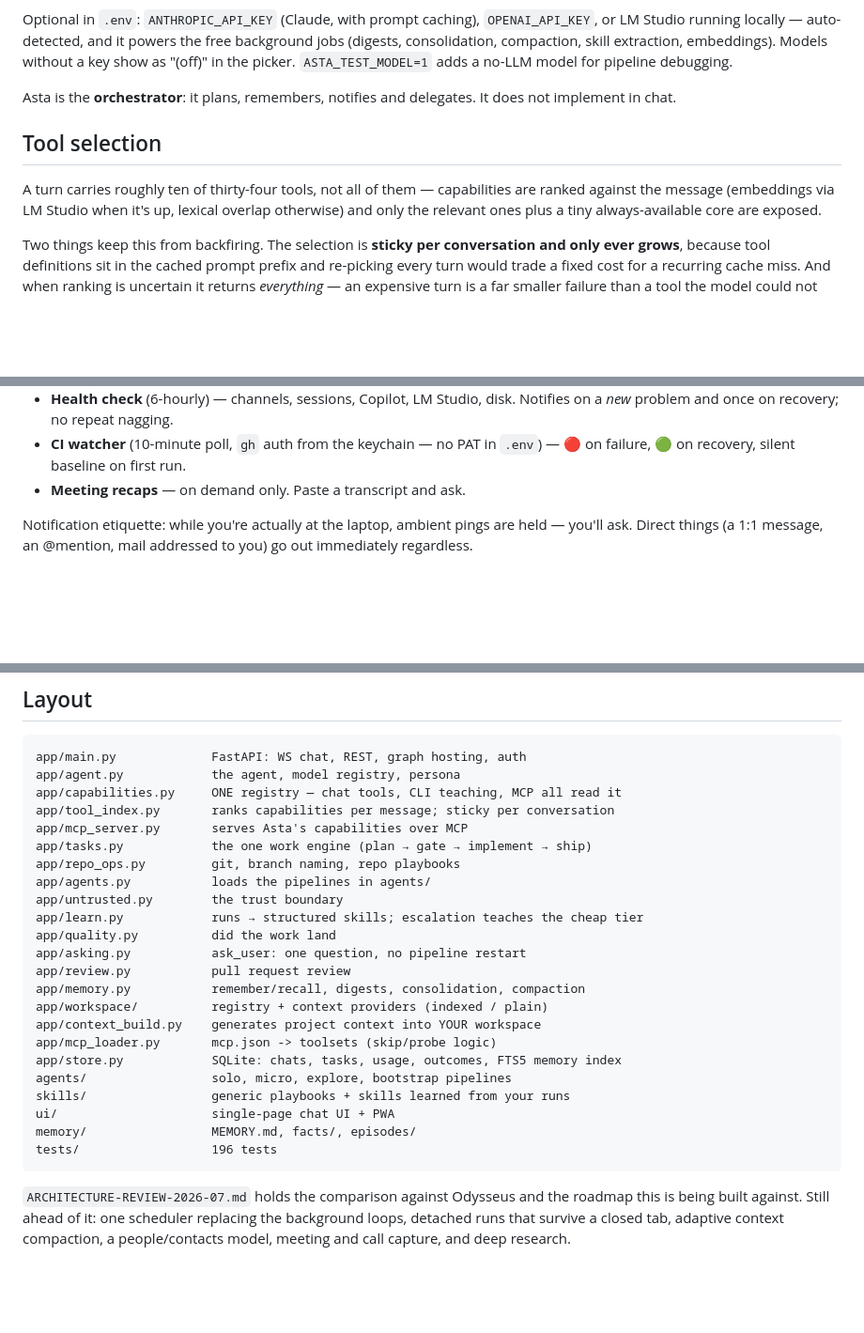
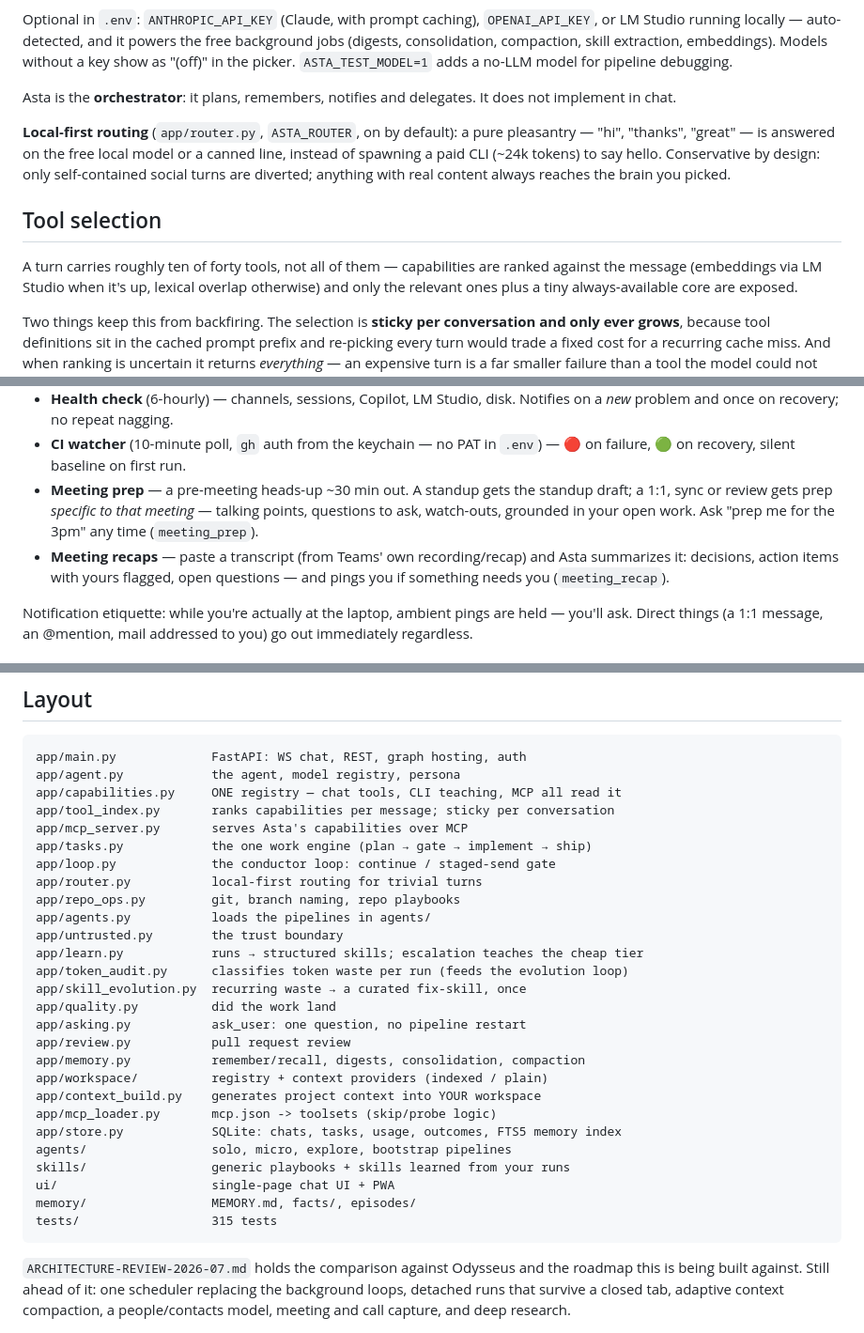
Before and after one commit to Arunk02/asta, a Markdown page: README.md, 3 parts joined by grey strips. Shown at 94% size. Rendered like a GitHub page; blank space fills up the shorter version.

````diff
--- a/README.md
+++ b/README.md
@@ -116,9 +135,15 @@ embeddings). Models without a key show as "(off)" in the picker.
 Asta is the **orchestrator**: it plans, remembers, notifies and delegates. It does
 not implement in chat.
 
+**Local-first routing** (`app/router.py`, `ASTA_ROUTER`, on by default): a pure
+pleasantry — "hi", "thanks", "great" — is answered on the free local model or a
+canned line, instead of spawning a paid CLI (~24k tokens) to say hello. Conservative
+by design: only self-contained social turns are diverted; anything with real content
+always reaches the brain you picked.
+
 ## Tool selection
 
-A turn carries roughly ten of thirty-four tools, not all of them — capabilities are
+A turn carries roughly ten of forty tools, not all of them — capabilities are
 ranked against the message (embeddings via LM Studio when it's up, lexical overlap
 otherwise) and only the relevant ones plus a tiny always-available core are
 exposed.
@@ -245,7 +277,13 @@ unless you dictated it in the same message.
   Notifies on a *new* problem and once on recovery; no repeat nagging.
 - **CI watcher** (10-minute poll, `gh` auth from the keychain — no PAT in `.env`) —
   🔴 on failure, 🟢 on recovery, silent baseline on first run.
-- **Meeting recaps** — on demand only. Paste a transcript and ask.
+- **Meeting prep** — a pre-meeting heads-up ~30 min out. A standup gets the standup
+  draft; a 1:1, sync or review gets prep *specific to that meeting* — talking points,
+  questions to ask, watch-outs, grounded in your open work. Ask "prep me for the 3pm"
+  any time (`meeting_prep`).
+- **Meeting recaps** — paste a transcript (from Teams' own recording/recap) and Asta
+  summarizes it: decisions, action items with yours flagged, open questions — and
+  pings you if something needs you (`meeting_recap`).
 
 Notification etiquette: while you're actually at the laptop, ambient pings are held
 — you'll ask. Direct things (a 1:1 message, an @mention, mail addressed to you) go
@@ -360,10 +407,14 @@ app/capabilities.py     ONE registry — chat tools, CLI teaching, MCP all read
 app/tool_index.py       ranks capabilities per message; sticky per conversation
 app/mcp_server.py       serves Asta's capabilities over MCP
 app/tasks.py            the one work engine (plan → gate → implement → ship)
+app/loop.py             the conductor loop: continue / staged-send gate
+app/router.py           local-first routing for trivial turns
 app/repo_ops.py         git, branch naming, repo playbooks
 app/agents.py           loads the pipelines in agents/
 app/untrusted.py        the trust boundary
 app/learn.py            runs → structured skills; escalation teaches the cheap tier
+app/token_audit.py      classifies token waste per run (feeds the evolution loop)
+app/skill_evolution.py  recurring waste → a curated fix-skill, once
 app/quality.py          did the work land
 app/asking.py           ask_user: one question, no pipeline restart
 app/review.py           pull request review
@@ -376,7 +427,7 @@ agents/                 solo, micro, explore, bootstrap pipelines
 skills/                 generic playbooks + skills learned from your runs
 ui/                     single-page chat UI + PWA
 memory/                 MEMORY.md, facts/, episodes/
-tests/                  196 tests
+tests/                  315 tests
 ```
 
 `ARCHITECTURE-REVIEW-2026-07.md` holds the comparison against Odysseus and the
````
Also changed, not shown: other parts of README.md (+41 -6 lines).
